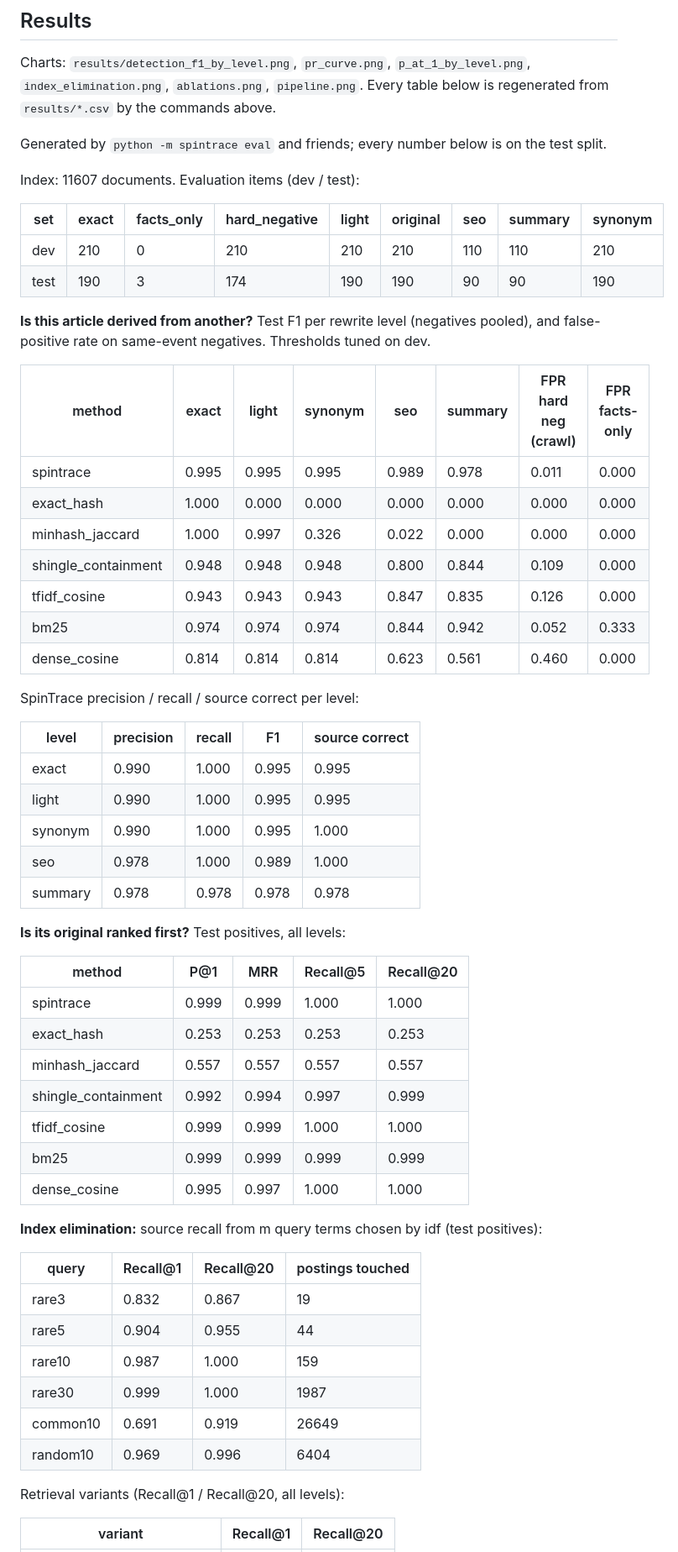
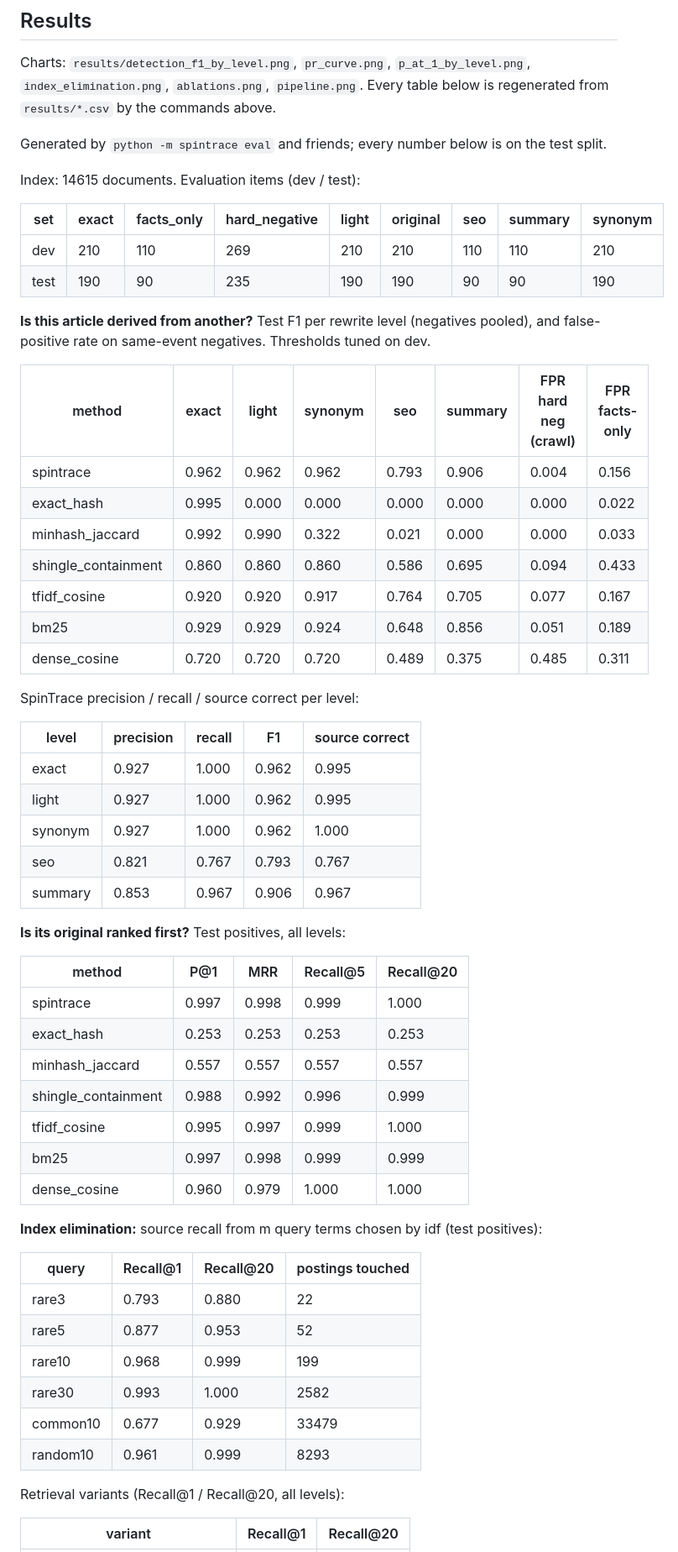
Before and after one commit to disgruntled-penguin/IR-crawler, a Markdown page: README.md, the part around one of its changes. Shown at 84% size. Rendered like a GitHub page.

```diff
--- a/README.md
+++ b/README.md
@@ -164,57 +164,57 @@ Charts: `results/detection_f1_by_level.png`, `pr_curve.png`, `p_at_1_by_level.pn
 <!-- results:start -->
 Generated by `python -m spintrace eval` and friends; every number below is on the test split.
 
-Index: 11607 documents. Evaluation items (dev / test):
+Index: 14615 documents. Evaluation items (dev / test):
 
 | set | exact | facts_only | hard_negative | light | original | seo | summary | synonym |
 | --- | --- | --- | --- | --- | --- | --- | --- | --- |
-| dev | 210 | 0 | 210 | 210 | 210 | 110 | 110 | 210 |
-| test | 190 | 3 | 174 | 190 | 190 | 90 | 90 | 190 |
+| dev | 210 | 110 | 269 | 210 | 210 | 110 | 110 | 210 |
+| test | 190 | 90 | 235 | 190 | 190 | 90 | 90 | 190 |
 
 **Is this article derived from another?** Test F1 per rewrite level (negatives pooled), and false-positive rate on same-event negatives. Thresholds tuned on dev.
 
 | method | exact | light | synonym | seo | summary | FPR hard neg (crawl) | FPR facts-only |
 | --- | --- | --- | --- | --- | --- | --- | --- |
-| spintrace | 0.995 | 0.995 | 0.995 | 0.989 | 0.978 | 0.011 | 0.000 |
-| exact_hash | 1.000 | 0.000 | 0.000 | 0.000 | 0.000 | 0.000 | 0.000 |
-| minhash_jaccard | 1.000 | 0.997 | 0.326 | 0.022 | 0.000 | 0.000 | 0.000 |
-| shingle_containment | 0.948 | 0.948 | 0.948 | 0.800 | 0.844 | 0.109 | 0.000 |
-| tfidf_cosine | 0.943 | 0.943 | 0.943 | 0.847 | 0.835 | 0.126 | 0.000 |
-| bm25 | 0.974 | 0.974 | 0.974 | 0.844 | 0.942 | 0.052 | 0.333 |
-| dense_cosine | 0.814 | 0.814 | 0.814 | 0.623 | 0.561 | 0.460 | 0.000 |
+| spintrace | 0.962 | 0.962 | 0.962 | 0.793 | 0.906 | 0.004 | 0.156 |
+| exact_hash | 0.995 | 0.000 | 0.000 | 0.000 | 0.000 | 0.000 | 0.022 |
+| minhash_jaccard | 0.992 | 0.990 | 0.322 | 0.021 | 0.000 | 0.000 | 0.033 |
+| shingle_containment | 0.860 | 0.860 | 0.860 | 0.586 | 0.695 | 0.094 | 0.433 |
+| tfidf_cosine | 0.920 | 0.920 | 0.917 | 0.764 | 0.705 | 0.077 | 0.167 |
+| bm25 | 0.929 | 0.929 | 0.924 | 0.648 | 0.856 | 0.051 | 0.189 |
+| dense_cosine | 0.720 | 0.720 | 0.720 | 0.489 | 0.375 | 0.485 | 0.311 |
 
 SpinTrace precision / recall / source correct per level:
 
 | level | precision | recall | F1 | source correct |
 | --- | --- | --- | --- | --- |
-| exact | 0.990 | 1.000 | 0.995 | 0.995 |
-| light | 0.990 | 1.000 | 0.995 | 0.995 |
-| synonym | 0.990 | 1.000 | 0.995 | 1.000 |
-| seo | 0.978 | 1.000 | 0.989 | 1.000 |
-| summary | 0.978 | 0.978 | 0.978 | 0.978 |
+| exact | 0.927 | 1.000 | 0.962 | 0.995 |
+| light | 0.927 | 1.000 | 0.962 | 0.995 |
+| synonym | 0.927 | 1.000 | 0.962 | 1.000 |
+| seo | 0.821 | 0.767 | 0.793 | 0.767 |
+| summary | 0.853 | 0.967 | 0.906 | 0.967 |
 
 **Is its original ranked first?** Test positives, all levels:
 
 | method | P@1 | MRR | Recall@5 | Recall@20 |
 | --- | --- | --- | --- | --- |
-| spintrace | 0.999 | 0.999 | 1.000 | 1.000 |
+| spintrace | 0.997 | 0.998 | 0.999 | 1.000 |
 | exact_hash | 0.253 | 0.253 | 0.253 | 0.253 |
 | minhash_jaccard | 0.557 | 0.557 | 0.557 | 0.557 |
-| shingle_containment | 0.992 | 0.994 | 0.997 | 0.999 |
-| tfidf_cosine | 0.999 | 0.999 | 1.000 | 1.000 |
-| bm25 | 0.999 | 0.999 | 0.999 | 0.999 |
-| dense_cosine | 0.995 | 0.997 | 1.000 | 1.000 |
+| shingle_containment | 0.988 | 0.992 | 0.996 | 0.999 |
+| tfidf_cosine | 0.995 | 0.997 | 0.999 | 1.000 |
+| bm25 | 0.997 | 0.998 | 0.999 | 0.999 |
+| dense_cosine | 0.960 | 0.979 | 1.000 | 1.000 |
 
 **Index elimination:** source recall from m query terms chosen by idf (test positives):
 
 | query | Recall@1 | Recall@20 | postings touched |
 | --- | --- | --- | --- |
-| rare3 | 0.832 | 0.867 | 19 |
-| rare5 | 0.904 | 0.955 | 44 |
-| rare10 | 0.987 | 1.000 | 159 |
-| rare30 | 0.999 | 1.000 | 1987 |
-| common10 | 0.691 | 0.919 | 26649 |
-| random10 | 0.969 | 0.996 | 6404 |
+| rare3 | 0.793 | 0.880 | 22 |
+| rare5 | 0.877 | 0.953 | 52 |
+| rare10 | 0.968 | 0.999 | 199 |
+| rare30 | 0.993 | 1.000 | 2582 |
+| common10 | 0.677 | 0.929 | 33479 |
+| random10 | 0.961 | 0.999 | 8293 |
 
 Retrieval variants (Recall@1 / Recall@20, all levels):
 
```
Also changed, not shown: other parts of README.md (+49 -47 lines).
